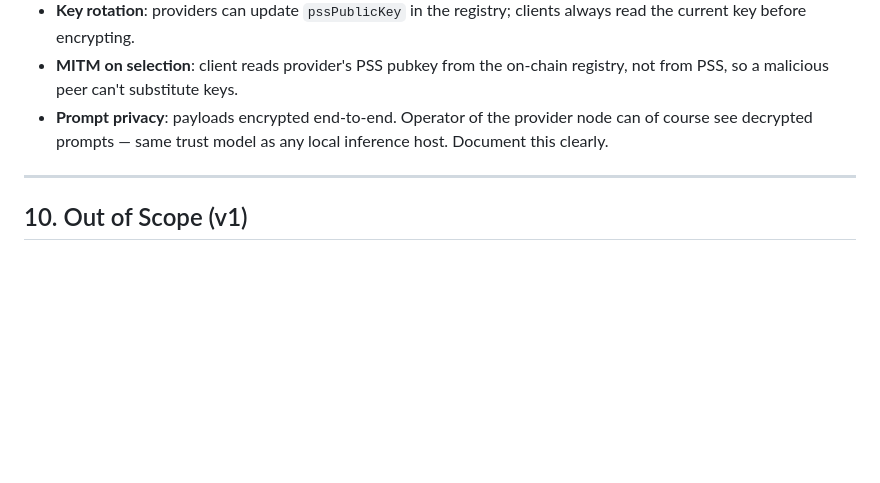
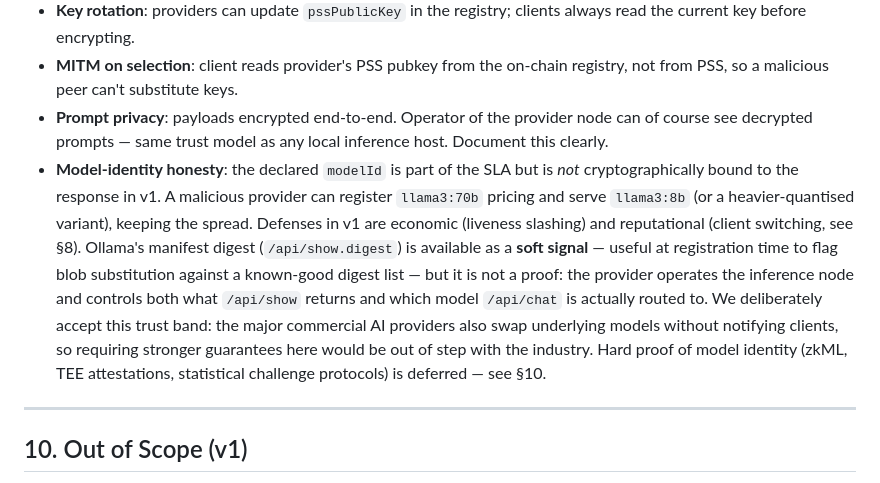
Before and after one commit to token-for-token/t4t, a Markdown page: docs/spec.md, the part around the change. GitHub-like rendering; blank space fills up the shorter version.

Commit message:
spec: document model-identity honesty threat (§9)
Notes that declared modelId is not cryptographically bound to the response
in v1 and that a provider can register one tier and serve another. Frames
Ollama's manifest digest as a soft registration-time signal rather than a
proof, and records the deliberate decision to stay in the same trust band
as commercial AI providers that also swap models silently.

```diff
--- a/docs/spec.md
+++ b/docs/spec.md
@@ -404,6 +404,7 @@ No off-chain rating in v1. Output-quality verification is deferred — we accept
 - **Key rotation**: providers can update `pssPublicKey` in the registry; clients always read the current key before encrypting.
 - **MITM on selection**: client reads provider's PSS pubkey from the on-chain registry, not from PSS, so a malicious peer can't substitute keys.
 - **Prompt privacy**: payloads encrypted end-to-end. Operator of the provider node can of course see decrypted prompts — same trust model as any local inference host. Document this clearly.
+- **Model-identity honesty**: the declared `modelId` is part of the SLA but is *not* cryptographically bound to the response in v1. A malicious provider can register `llama3:70b` pricing and serve `llama3:8b` (or a heavier-quantised variant), keeping the spread. Defenses in v1 are economic (liveness slashing) and reputational (client switching, see §8). Ollama's manifest digest (`/api/show.digest`) is available as a **soft signal** — useful at registration time to flag blob substitution against a known-good digest list — but it is not a proof: the provider operates the inference node and controls both what `/api/show` returns and which model `/api/chat` is actually routed to. We deliberately accept this trust band: the major commercial AI providers also swap underlying models without notifying clients, so requiring stronger guarantees here would be out of step with the industry. Hard proof of model identity (zkML, TEE attestations, statistical challenge protocols) is deferred — see §10.
 
 ---
 
```
